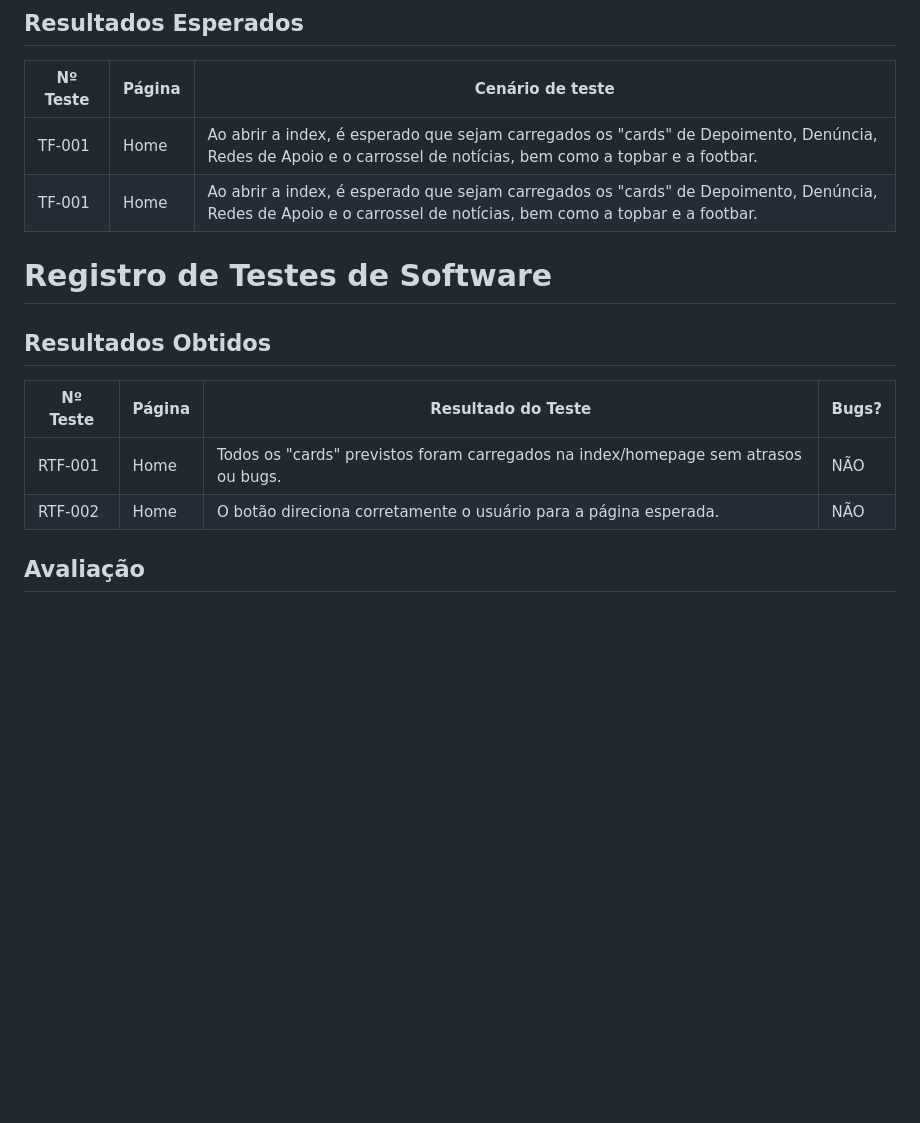
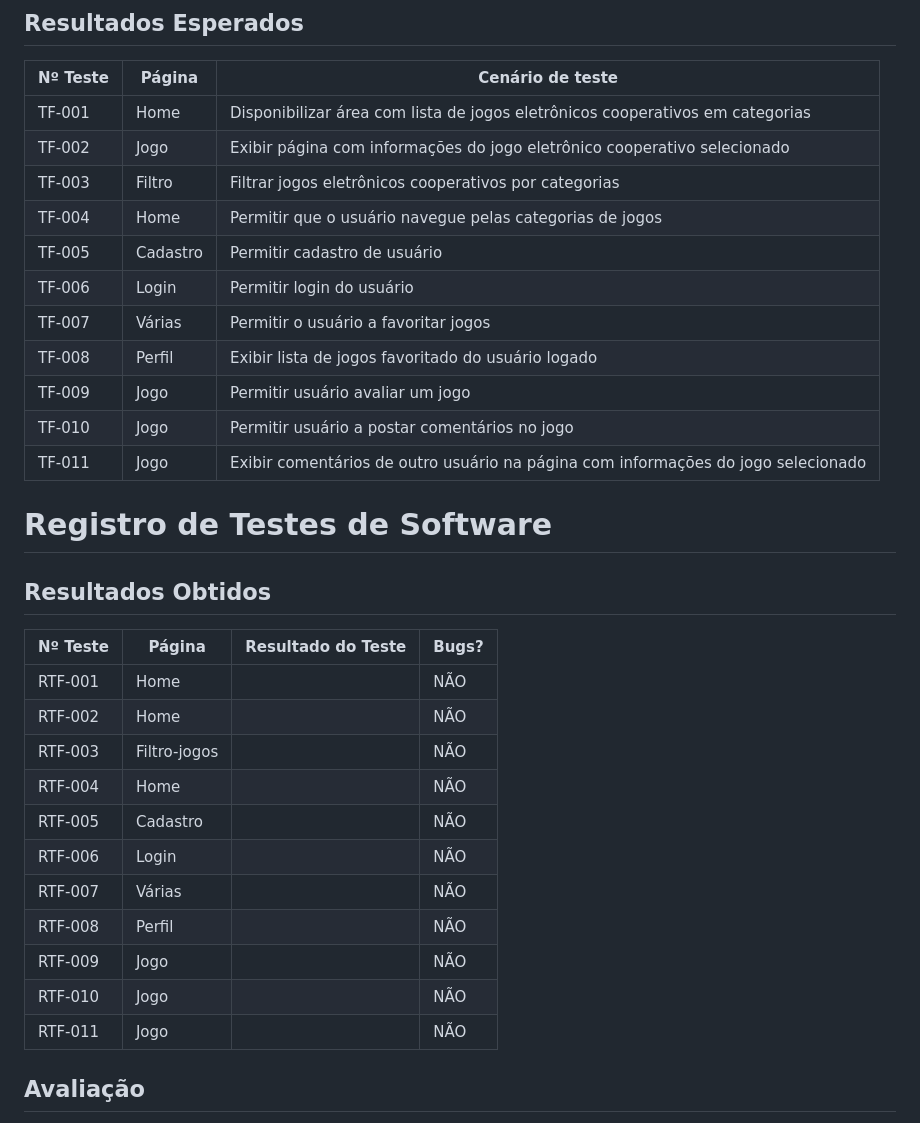
Before and after one commit to ICEI-PUC-Minas-PMV-SI/pmv-si-2022-1-e1-proj-web-t1-pra-jogar-juntinho, a Markdown page: docs/tests.md, the part around the change. GitHub-like rendering; blank space fills up the shorter version.

```diff
--- a/docs/tests.md
+++ b/docs/tests.md
@@ -4,8 +4,17 @@
 
 | Nº Teste | Página | Cenário de teste |
 |-----------|-----------------------------------------|----|
-|TF-001| Home | Ao abrir a index, é esperado que sejam carregados os "cards" de Depoimento, Denúncia, Redes de Apoio e o carrossel de notícias, bem como a topbar e a footbar. |
-|TF-001| Home | Ao abrir a index, é esperado que sejam carregados os "cards" de Depoimento, Denúncia, Redes de Apoio e o carrossel de notícias, bem como a topbar e a footbar. |
+|TF-001| Home | Disponibilizar área com lista de jogos eletrônicos cooperativos em categorias |
+|TF-002| Jogo | Exibir página com informações do jogo eletrônico cooperativo selecionado |
+|TF-003| Filtro | Filtrar jogos eletrônicos cooperativos por categorias |
+|TF-004| Home | Permitir que o usuário navegue pelas categorias de jogos |
+|TF-005| Cadastro | Permitir cadastro de usuário |
+|TF-006| Login | Permitir login do usuário |
+|TF-007| Várias | Permitir o usuário a favoritar jogos |
+|TF-008| Perfil | Exibir lista de jogos favoritado do usuário logado |
+|TF-009| Jogo | Permitir usuário avaliar um jogo |
+|TF-010| Jogo | Permitir usuário a postar comentários no jogo |
+|TF-011| Jogo | Exibir comentários de outro usuário na página com informações do jogo selecionado |
 
 # Registro de Testes de Software
 
@@ -13,8 +22,17 @@
 
 | Nº Teste | Página | Resultado do Teste | Bugs? |
 |----|-----------------------------------------|----|----|
-|RTF-001| Home | Todos os "cards" previstos foram carregados na index/homepage sem atrasos ou bugs. | NÃO |
-|RTF-002| Home | O botão direciona corretamente o usuário para a página esperada. | NÃO |
+|RTF-001| Home |  | NÃO |
+|RTF-002| Home | | NÃO |
+|RTF-003| Filtro-jogos | | NÃO |
+|RTF-004| Home | | NÃO |
+|RTF-005| Cadastro | | NÃO |
+|RTF-006| Login | | NÃO |
+|RTF-007| Várias | | NÃO |
+|RTF-008| Perfil | | NÃO |
+|RTF-009| Jogo | | NÃO |
+|RTF-010| Jogo | | NÃO |
+|RTF-011| Jogo | | NÃO |
 
 ## Avaliação
 
```
Also changed, not shown: docs/development.md (+10 -4 lines), docs/img/entrega03/modal_senhasdiferem.png (added), docs/img/entrega03/modal_userexist.png (added), docs/img/entrega03/modal_usernotfound.png (added), docs/img/entrega03/model-erro.JPG (deleted).
